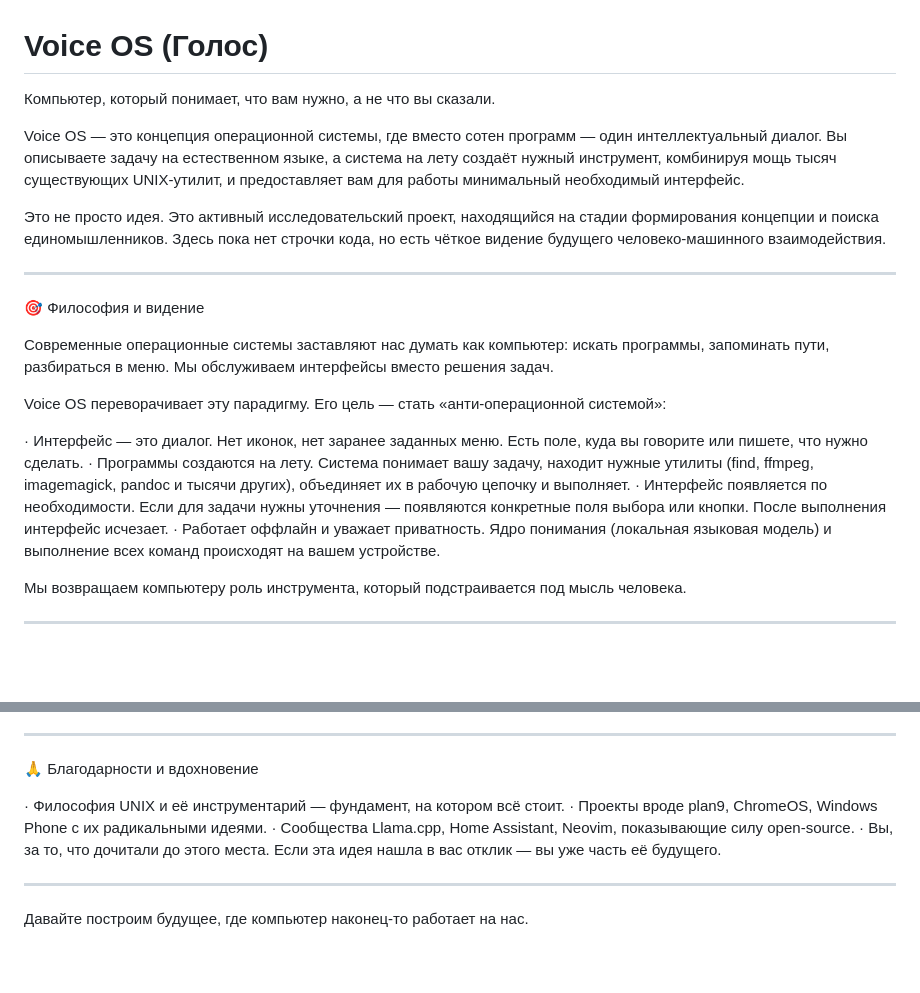
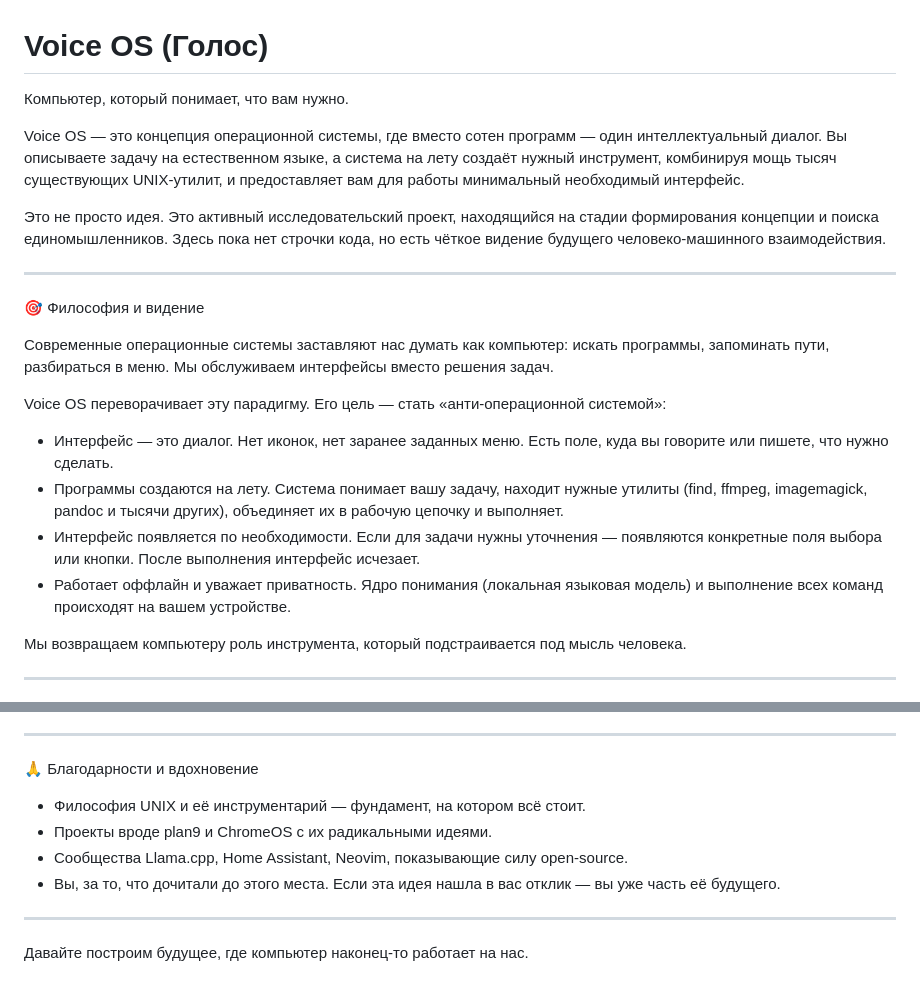
Before and after one commit to korol4ik/VoiceOS, a Markdown page: README.md, 2 parts joined by grey strips. GitHub-like rendering; blank space fills up the shorter version.

Commit message:
md Update README.md

```diff
--- a/README.md
+++ b/README.md
@@ -1,6 +1,6 @@
 # Voice OS (Голос)
 
-Компьютер, который понимает, что вам нужно, а не что вы сказали.
+Компьютер, который понимает, что вам нужно.
 
 Voice OS — это концепция операционной системы, где вместо сотен программ — один интеллектуальный диалог. Вы описываете задачу на естественном языке, а система на лету создаёт нужный инструмент, комбинируя мощь тысяч существующих UNIX-утилит, и предоставляет вам для работы минимальный необходимый интерфейс.
 
@@ -14,10 +14,10 @@ Voice OS — это концепция операционной системы,
 
 Voice OS переворачивает эту парадигму. Его цель — стать «анти-операционной системой»:
 
-· Интерфейс — это диалог. Нет иконок, нет заранее заданных меню. Есть поле, куда вы говорите или пишете, что нужно сделать.
-· Программы создаются на лету. Система понимает вашу задачу, находит нужные утилиты (find, ffmpeg, imagemagick, pandoc и тысячи других), объединяет их в рабочую цепочку и выполняет.
-· Интерфейс появляется по необходимости. Если для задачи нужны уточнения — появляются конкретные поля выбора или кнопки. После выполнения интерфейс исчезает.
-· Работает оффлайн и уважает приватность. Ядро понимания (локальная языковая модель) и выполнение всех команд происходят на вашем устройстве.
+* Интерфейс — это диалог. Нет иконок, нет заранее заданных меню. Есть поле, куда вы говорите или пишете, что нужно сделать.
+* Программы создаются на лету. Система понимает вашу задачу, находит нужные утилиты (find, ffmpeg, imagemagick, pandoc и тысячи других), объединяет их в рабочую цепочку и выполняет.
+* Интерфейс появляется по необходимости. Если для задачи нужны уточнения — появляются конкретные поля выбора или кнопки. После выполнения интерфейс исчезает.
+* Работает оффлайн и уважает приватность. Ядро понимания (локальная языковая модель) и выполнение всех команд происходят на вашем устройстве.
 
 Мы возвращаем компьютеру роль инструмента, который подстраивается под мысль человека.
 
@@ -141,10 +141,10 @@ A: Огромным количеством способов! Тестирова
 
 🙏 Благодарности и вдохновение
 
-· Философия UNIX и её инструментарий — фундамент, на котором всё стоит.
-· Проекты вроде plan9, ChromeOS, Windows Phone с их радикальными идеями.
-· Сообщества Llama.cpp, Home Assistant, Neovim, показывающие силу open-source.
-· Вы, за то, что дочитали до этого места. Если эта идея нашла в вас отклик — вы уже часть её будущего.
+* Философия UNIX и её инструментарий — фундамент, на котором всё стоит.
+* Проекты вроде plan9 и ChromeOS с их радикальными идеями.
+* Сообщества Llama.cpp, Home Assistant, Neovim, показывающие силу open-source.
+* Вы, за то, что дочитали до этого места. Если эта идея нашла в вас отклик — вы уже часть её будущего.
 
 ---
 
```
Also changed, not shown: other parts of README.md (+20 -20 lines).
